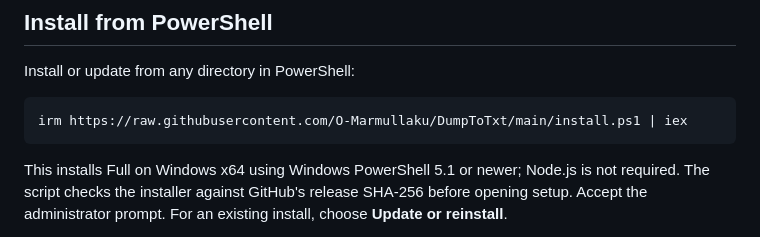
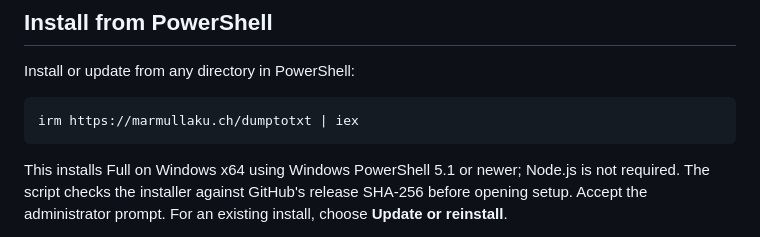
Before and after one commit to O-Marmullaku/DumpToTxt, a Markdown page: README.md, the part around the change. Rendered like a GitHub page.

Commit message:
Document short marmullaku.ch installation command

````diff
--- a/README.md
+++ b/README.md
@@ -17,7 +17,7 @@ Lite does **not** include the C# review workspace, sensitive-data protection or
 Install or update from any directory in PowerShell:
 
 ```powershell
-irm https://raw.githubusercontent.com/O-Marmullaku/DumpToTxt/main/install.ps1 | iex
+irm https://marmullaku.ch/dumptotxt | iex
 ```
 
 This installs Full on Windows x64 using Windows PowerShell 5.1 or newer; Node.js
````
Also changed, not shown: docs/development.md (+4 -1 lines).
